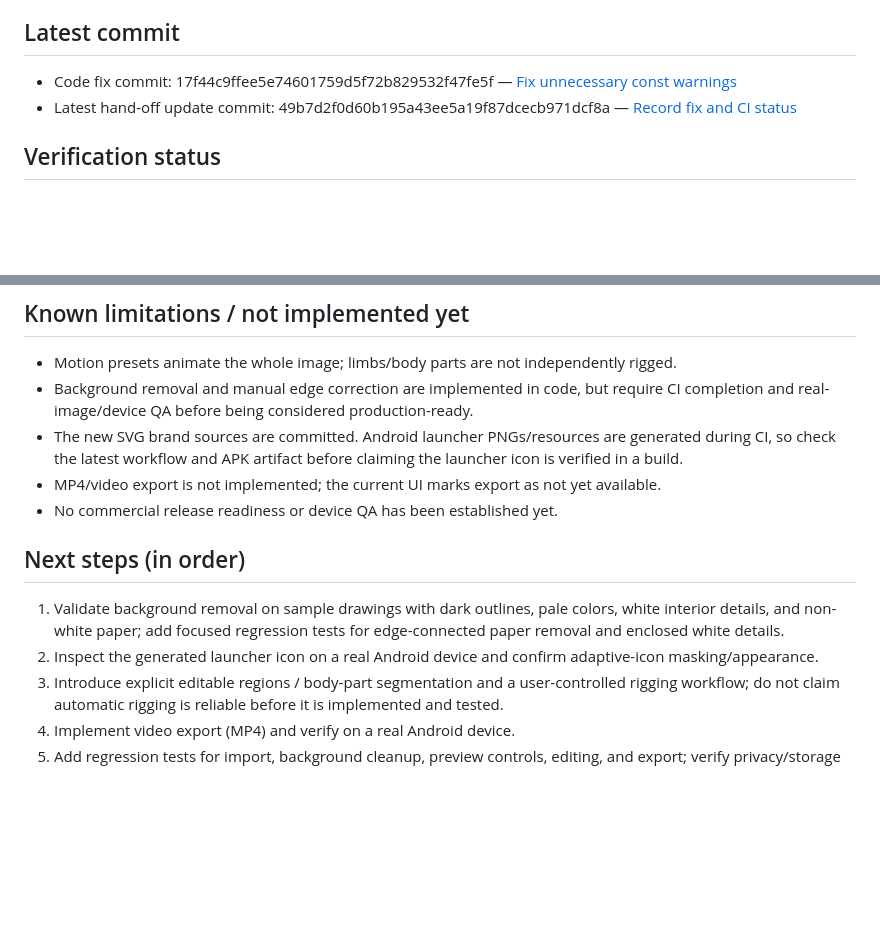
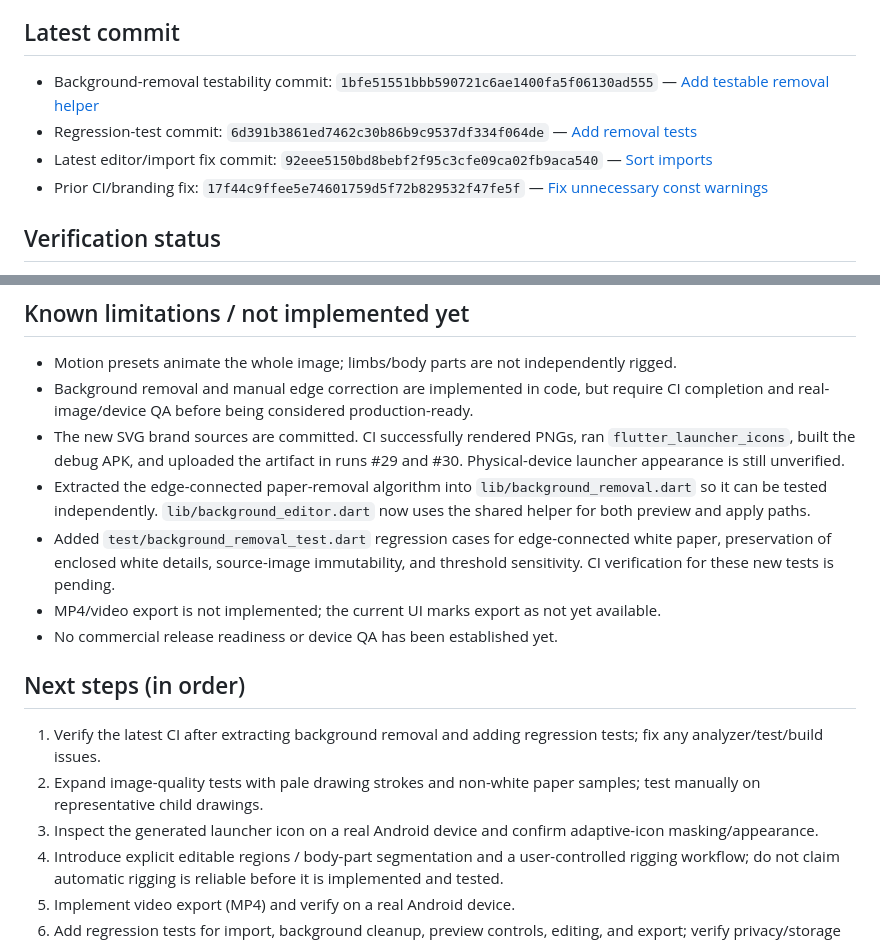
Before and after one commit to bdssmdkacem-dot/Rasmati, a Markdown page: PROGRESS.md, 2 parts joined by grey strips. Drawn GitHub-style; blank space fills up the shorter version.

Commit message:
Document background-removal regression tests and pending CI

```diff
--- a/PROGRESS.md
+++ b/PROGRESS.md
@@ -37,8 +37,10 @@ This file is the hand-off record for continuing work in a new chat. Update it af
 
 ## Latest commit
 
-- Code fix commit: 17f44c9ffee5e74601759d5f72b829532f47fe5f — [Fix unnecessary const warnings](https://github.com/bdssmdkacem-dot/Rasmati/commit/17f44c9ffee5e74601759d5f72b829532f47fe5f)
-- Latest hand-off update commit: 49b7d2f0d60b195a43ee5a19f87dcecb971dcf8a — [Record fix and CI status](https://github.com/bdssmdkacem-dot/Rasmati/commit/49b7d2f0d60b195a43ee5a19f87dcecb971dcf8a)
+- Background-removal testability commit: `1bfe51551bbb590721c6ae1400fa5f06130ad555` — [Add testable removal helper](https://github.com/bdssmdkacem-dot/Rasmati/commit/1bfe51551bbb590721c6ae1400fa5f06130ad555)
+- Regression-test commit: `6d391b3861ed7462c30b86b9c9537df334f064de` — [Add removal tests](https://github.com/bdssmdkacem-dot/Rasmati/commit/6d391b3861ed7462c30b86b9c9537df334f064de)
+- Latest editor/import fix commit: `92eee5150bd8bebf2f95c3cfe09ca02fb9aca540` — [Sort imports](https://github.com/bdssmdkacem-dot/Rasmati/commit/92eee5150bd8bebf2f95c3cfe09ca02fb9aca540)
+- Prior CI/branding fix: `17f44c9ffee5e74601759d5f72b829532f47fe5f` — [Fix unnecessary const warnings](https://github.com/bdssmdkacem-dot/Rasmati/commit/17f44c9ffee5e74601759d5f72b829532f47fe5f)
 
 ## Verification status
 
@@ -52,14 +54,17 @@ This file is the hand-off record for continuing work in a new chat. Update it af
 
 - Motion presets animate the whole image; limbs/body parts are not independently rigged.
 - Background removal and manual edge correction are implemented in code, but require CI completion and real-image/device QA before being considered production-ready.
-- The new SVG brand sources are committed. Android launcher PNGs/resources are generated during CI, so check the latest workflow and APK artifact before claiming the launcher icon is verified in a build.
+- The new SVG brand sources are committed. CI successfully rendered PNGs, ran `flutter_launcher_icons`, built the debug APK, and uploaded the artifact in runs #29 and #30. Physical-device launcher appearance is still unverified.
+- Extracted the edge-connected paper-removal algorithm into `lib/background_removal.dart` so it can be tested independently. `lib/background_editor.dart` now uses the shared helper for both preview and apply paths.
+- Added `test/background_removal_test.dart` regression cases for edge-connected white paper, preservation of enclosed white details, source-image immutability, and threshold sensitivity. CI verification for these new tests is pending.
 - MP4/video export is not implemented; the current UI marks export as not yet available.
 - No commercial release readiness or device QA has been established yet.
 
 ## Next steps (in order)
 
-1. Validate background removal on sample drawings with dark outlines, pale colors, white interior details, and non-white paper; add focused regression tests for edge-connected paper removal and enclosed white details.
-2. Inspect the generated launcher icon on a real Android device and confirm adaptive-icon masking/appearance.
+1. Verify the latest CI after extracting background removal and adding regression tests; fix any analyzer/test/build issues.
+2. Expand image-quality tests with pale drawing strokes and non-white paper samples; test manually on representative child drawings.
+3. Inspect the generated launcher icon on a real Android device and confirm adaptive-icon masking/appearance.
 3. Introduce explicit editable regions / body-part segmentation and a user-controlled rigging workflow; do not claim automatic rigging is reliable before it is implemented and tested.
 4. Implement video export (MP4) and verify on a real Android device.
 5. Add regression tests for import, background cleanup, preview controls, editing, and export; verify privacy/storage behavior.
```
